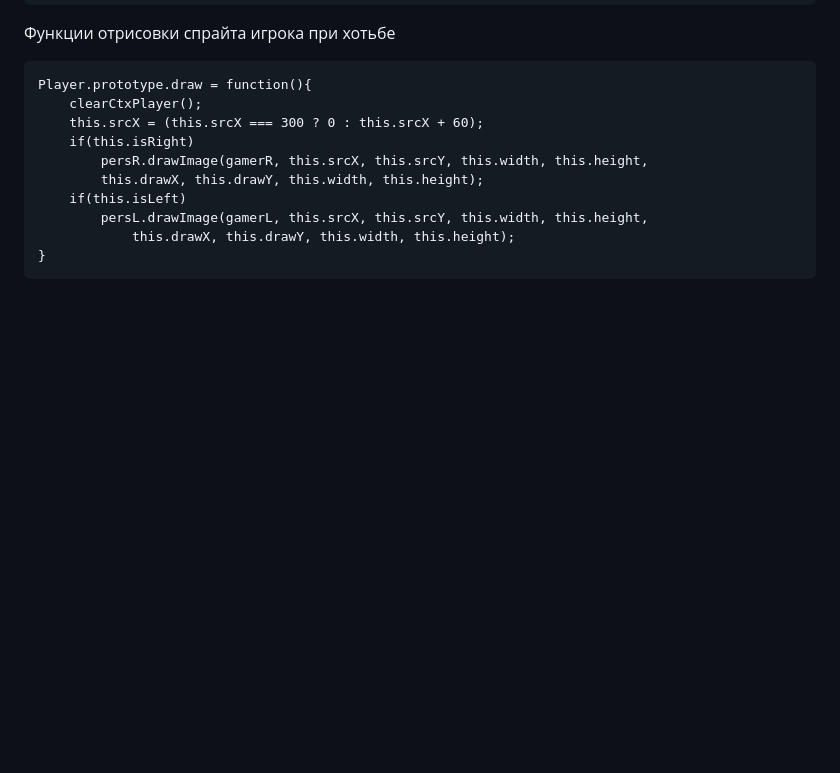
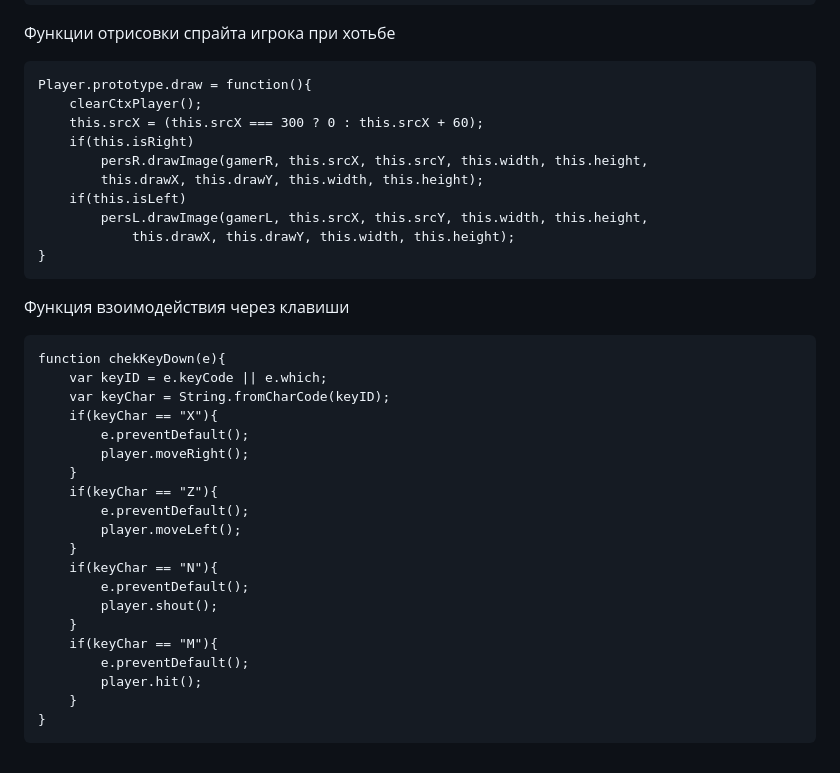
Before and after one commit to riorustik/GameSSTU_1_1, a Markdown page: README.md, the part around the change. GitHub-like rendering; blank space fills up the shorter version.

````diff
--- a/README.md
+++ b/README.md
@@ -87,3 +87,26 @@ Player.prototype.draw = function(){
             this.drawX, this.drawY, this.width, this.height);
 }
 ```
+Функция взоимодействия через клавиши
+```
+function chekKeyDown(e){
+    var keyID = e.keyCode || e.which;
+    var keyChar = String.fromCharCode(keyID);
+    if(keyChar == "X"){
+        e.preventDefault();
+        player.moveRight();
+    }
+    if(keyChar == "Z"){
+        e.preventDefault();
+        player.moveLeft();
+    }
+    if(keyChar == "N"){
+        e.preventDefault();
+        player.shout();
+    }
+    if(keyChar == "M"){
+        e.preventDefault();
+        player.hit();
+    }
+}
+```
````
